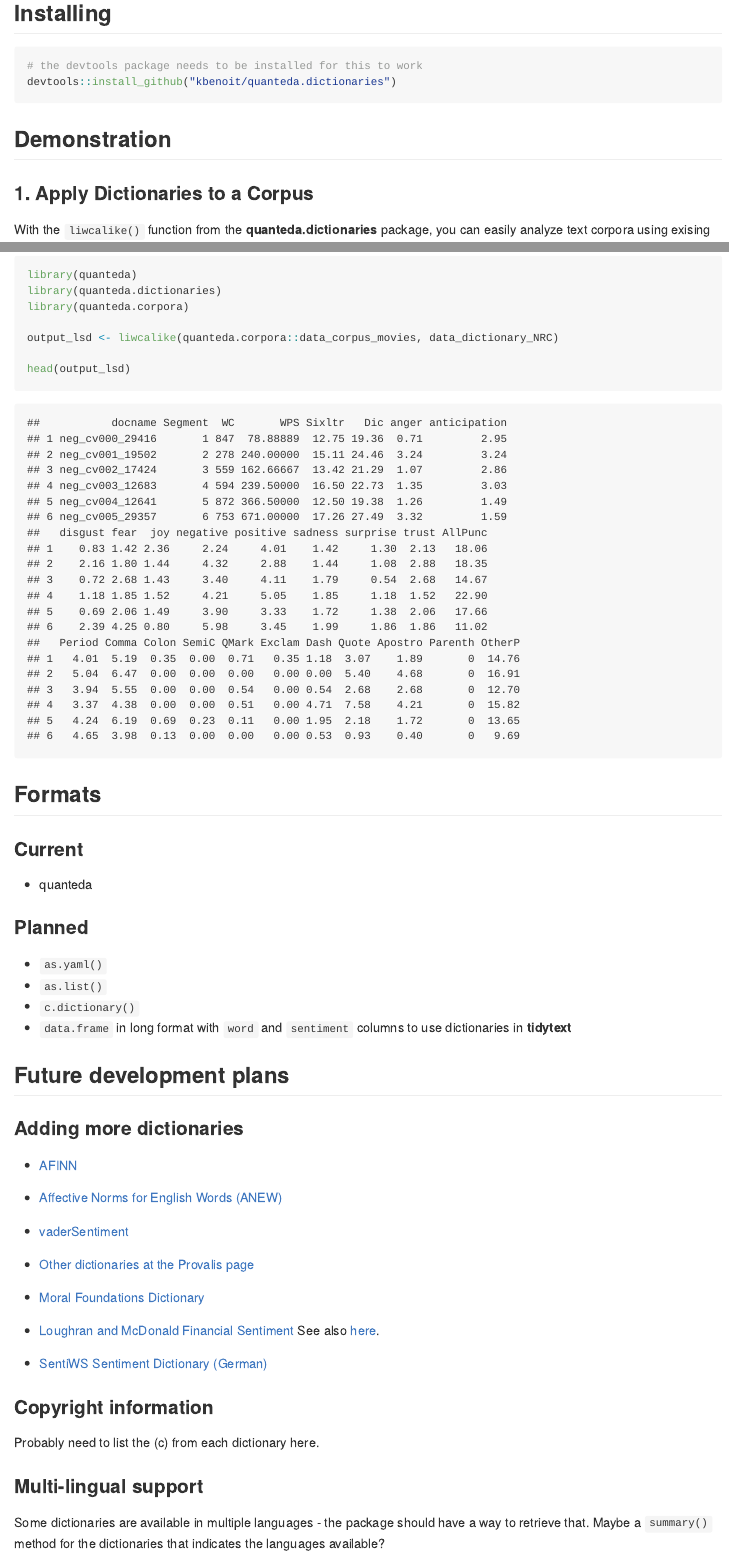
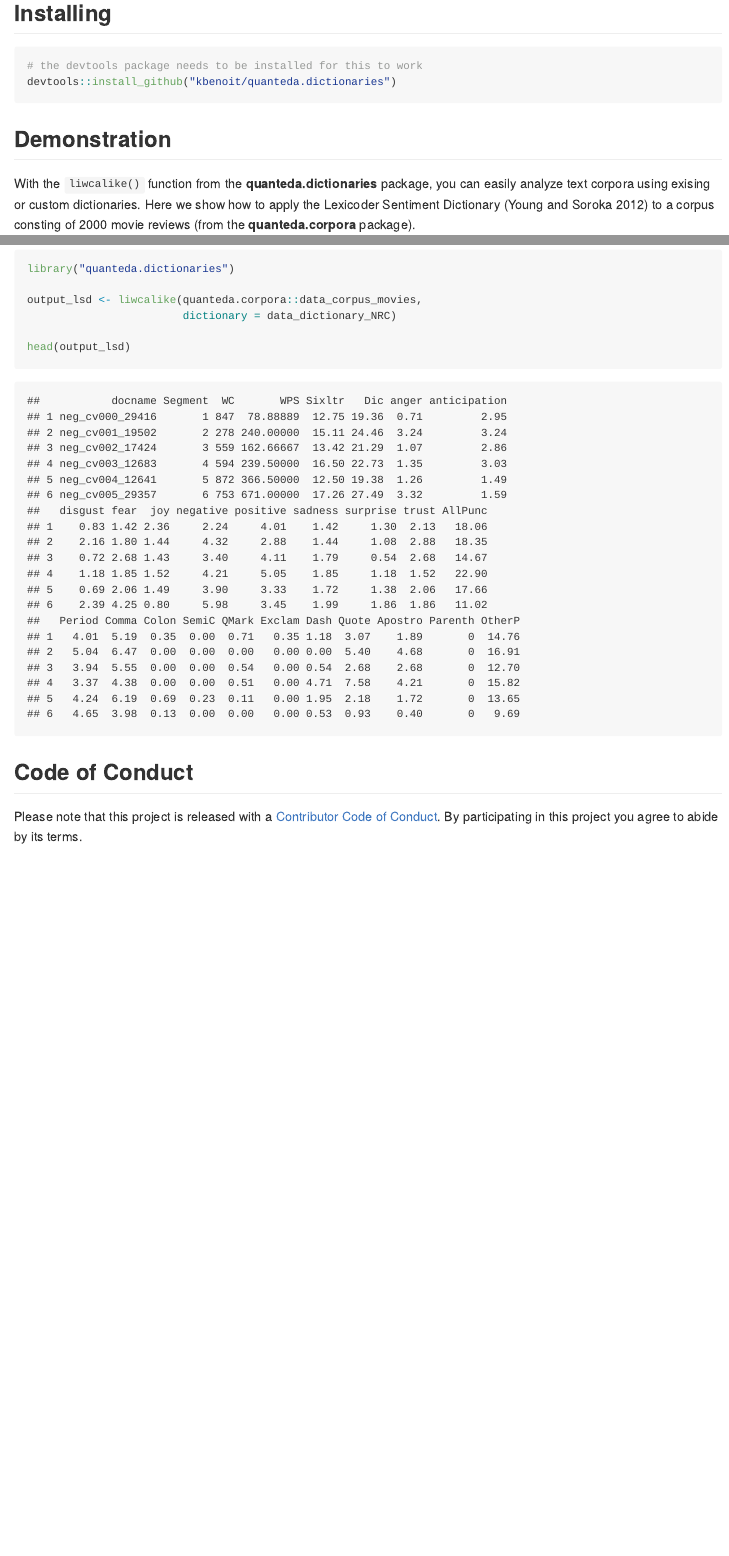
Before and after one commit to kbenoit/quanteda.dictionaries, an R Markdown document (README.Rmd): the page in a window 1100 px wide, from 190 px down, and a second part further down, joined at a grey line. The pictures show the output file README.md that the author committed with the source, drawn offline in the style of GitHub; badge pictures from the web are left out.

Commit message:
Update README

````diff
--- a/README.Rmd
+++ b/README.Rmd
@@ -23,62 +23,17 @@ devtools::install_github("kbenoit/quanteda.dictionaries")
 
 ## Demonstration
 
-### 1. Apply Dictionaries to a Corpus
-
 With the `liwcalike()` function from the **quanteda.dictionaries** package, you can easily analyze text corpora using exising or custom dictionaries. Here we show how to apply the Lexicoder Sentiment Dictionary (Young and Soroka 2012) to a corpus consting of 2000 movie reviews (from the **quanteda.corpora** package).
 
 ```{r, warning=FALSE, message=FALSE}
-library(quanteda)
-library(quanteda.dictionaries)
-library(quanteda.corpora)
+library("quanteda.dictionaries")
 
-output_lsd <- liwcalike(quanteda.corpora::data_corpus_movies, data_dictionary_NRC)
+output_lsd <- liwcalike(quanteda.corpora::data_corpus_movies,
+                        dictionary = data_dictionary_NRC)
 
 head(output_lsd)
 ```
 
-## Formats
-
-### Current
-
-* quanteda
-
-### Planned
-
-* `as.yaml()`
-* `as.list()`
-* `c.dictionary()`
-* `data.frame` in long format with `word` and `sentiment` columns to use dictionaries in **tidytext**
-
-
-## Future development plans
-
-### Adding more dictionaries
-
-* [AFINN](http://www2.imm.dtu.dk/pubdb/views/publication_details.php?id=6010)
-
-* [Affective Norms for English Words (ANEW)](http://csea.phhp.ufl.edu/media/anewmessage.html)
-
-* [vaderSentiment](https://github.com/cjhutto/vaderSentiment)
-
-* [Other dictionaries at the Provalis page](https://provalisresearch.com/products/content-analysis-software/wordstat-dictionary/)
-
-* [Moral Foundations Dictionary](http://www.moralfoundations.org/othermaterials)
-
-* [Loughran and McDonald Financial Sentiment](http://www3.nd.edu/~mcdonald/Word_Lists.html) See also [here](http://sraf.nd.edu/textual-analysis/resources/).
-
-* [SentiWS Sentiment Dictionary (German)](http://wortschatz.uni-leipzig.de/en/download/)
-
-### Copyright information
-
-Probably need to list the (c) from each dictionary here.
-
-
-### Multi-lingual support
-
-Some dictionaries are available in multiple languages - the package should have a way to retrieve that.  Maybe a `summary()` method for the dictionaries that indicates the languages available?
-
-
 ## Code of Conduct
 
 Please note that this project is released with a [Contributor Code of Conduct](CONDUCT.md). By participating in this project you agree to abide by its terms.
````
Also changed, not shown: README.md.
